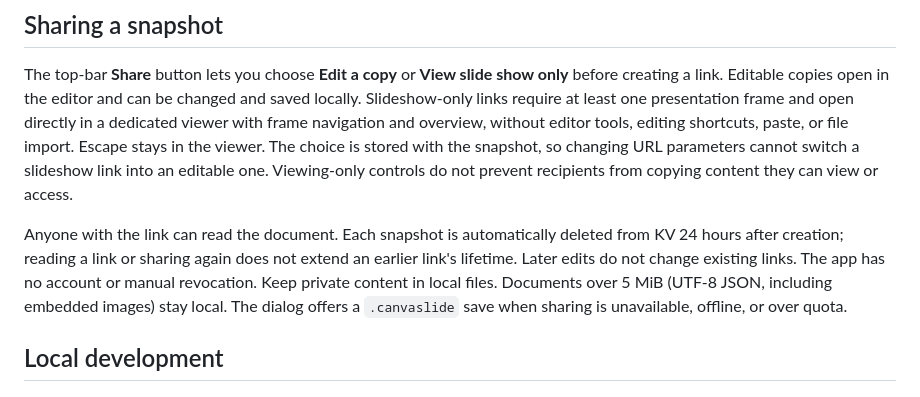
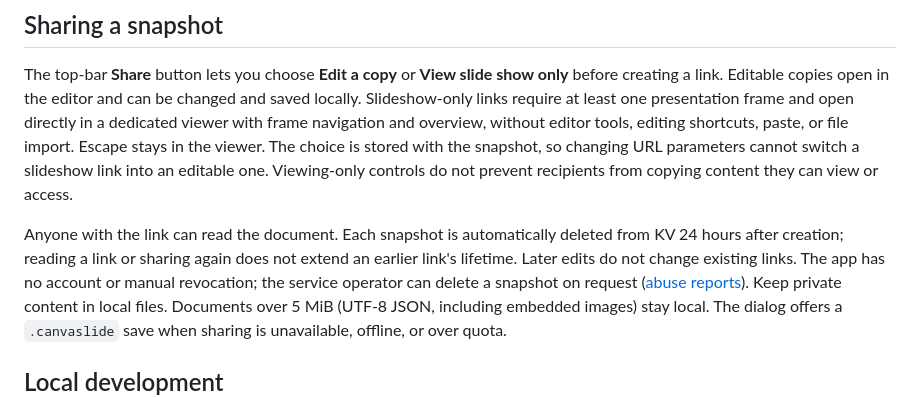
Before and after one commit to hwantage/CanvaSlide, a Markdown page: docs/CLOUD-SHARE.md, the part around one of its changes. Drawn GitHub-style.

```diff
--- a/docs/CLOUD-SHARE.md
+++ b/docs/CLOUD-SHARE.md
@@ -14,7 +14,8 @@ Viewing-only controls do not prevent recipients from copying content they can vi
 
 Anyone with the link can read the document. Each snapshot is automatically deleted from KV
 24 hours after creation; reading a link or sharing again does not extend an earlier link's lifetime.
-Later edits do not change existing links. The app has no account or manual revocation.
+Later edits do not change existing links. The app has no account or manual revocation; the service
+operator can delete a snapshot on request ([abuse reports](#reporting-abuse-and-deleting-a-snapshot)).
 Keep private content in local files. Documents over 5 MiB (UTF-8 JSON, including embedded images)
 stay local. The dialog offers a `.canvaslide` save when sharing is unavailable, offline, or over quota.
 
```
Also changed, not shown: other parts of docs/CLOUD-SHARE.md (+55 -5 lines).
